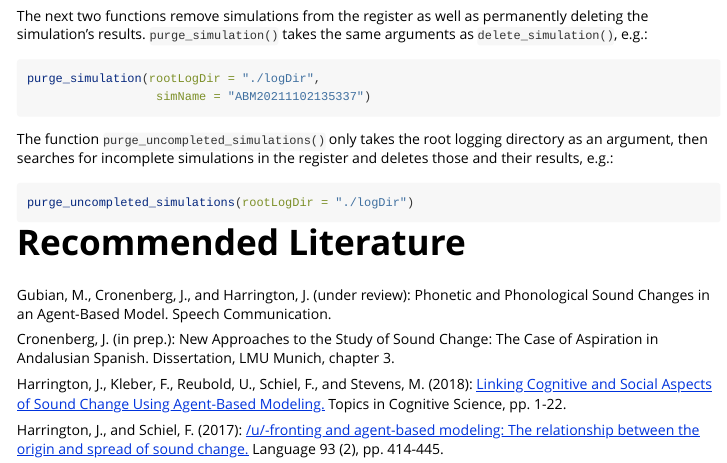
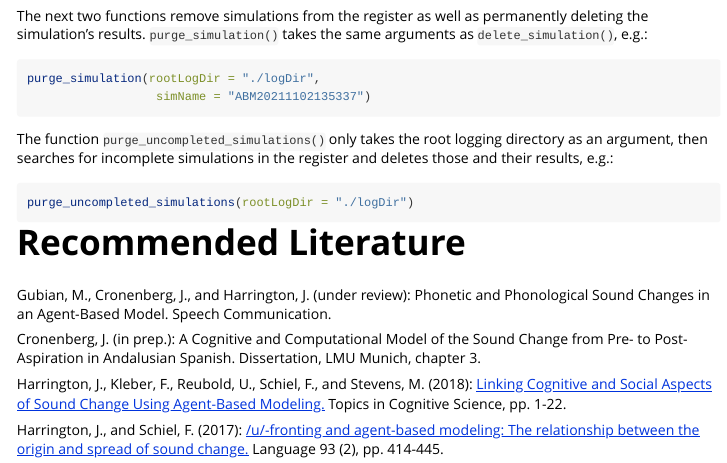
Before and after one commit to IPS-LMU/soundChangeR, an R Markdown document (vignettes/soundChangeR.Rmd): the page in a window 1100 px wide, from 610 px down. Rendered offline with R 4.5, knitr and Pandoc, with nearby package versions.

Commit message:
Updated name of Diss.; restructured Readme

```diff
--- a/vignettes/soundChangeR.Rmd
+++ b/vignettes/soundChangeR.Rmd
@@ -559,7 +559,7 @@ purge_uncompleted_simulations(rootLogDir = "./logDir")
 
 Gubian, M., Cronenberg, J., and Harrington, J. (under review): Phonetic and Phonological Sound Changes in an Agent-Based Model. Speech Communication.
 
-Cronenberg, J. (in prep.): New Approaches to the Study of Sound Change: The Case of Aspiration in Andalusian Spanish. Dissertation, LMU Munich, chapter 3.
+Cronenberg, J. (in prep.): A Cognitive and Computational Model of the Sound Change from Pre- to Post-Aspiration in Andalusian Spanish. Dissertation, LMU Munich, chapter 3.
 
 Harrington, J., Kleber, F., Reubold, U., Schiel, F., and Stevens, M. (2018): [Linking Cognitive and Social Aspects of Sound Change Using Agent-Based Modeling.](https://www.phonetik.uni-muenchen.de/~jmh/papers/harringtontopics18.pdf) Topics in Cognitive Science, pp. 1-22.
 
```
Also changed, not shown: README.md, 1 other file.
